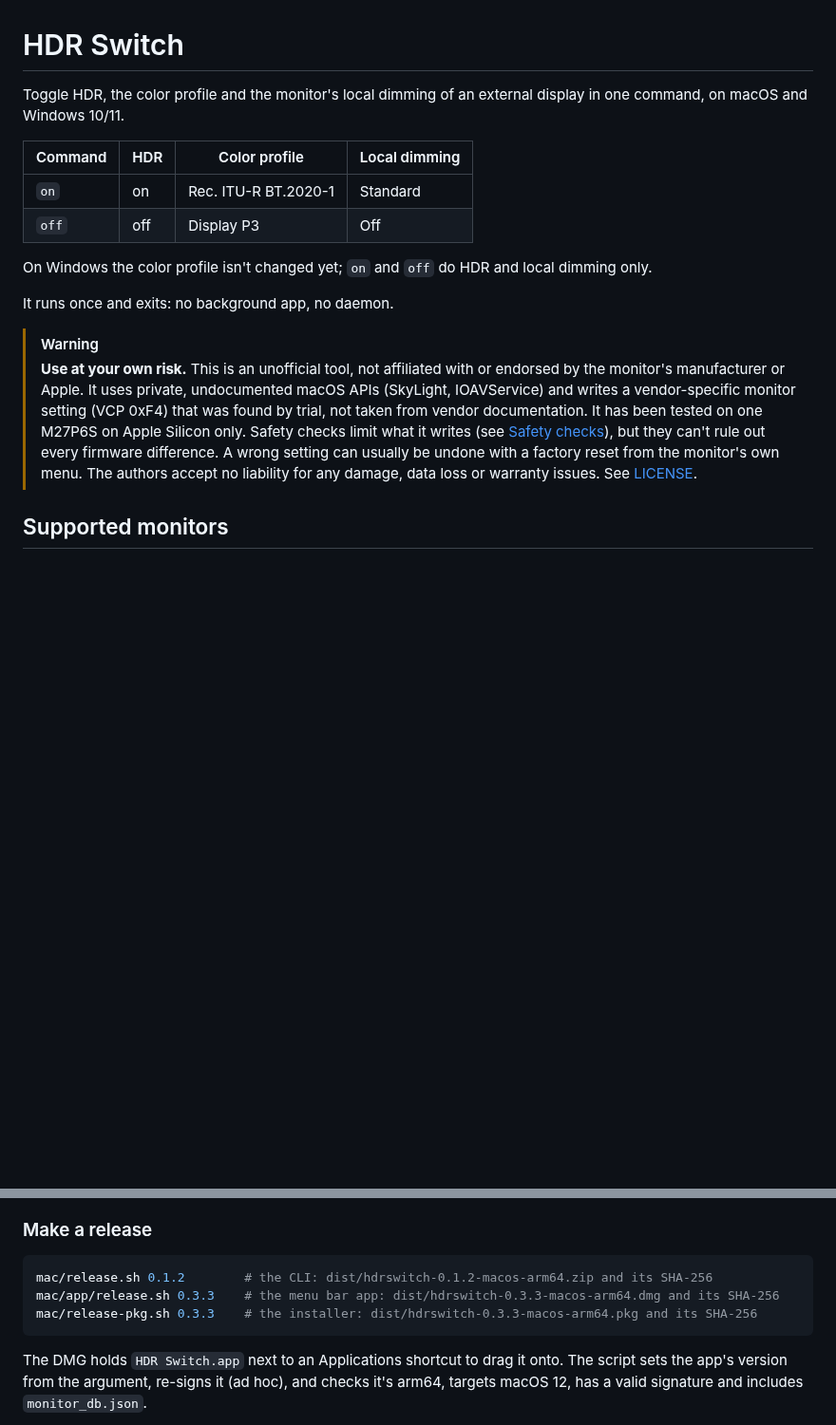
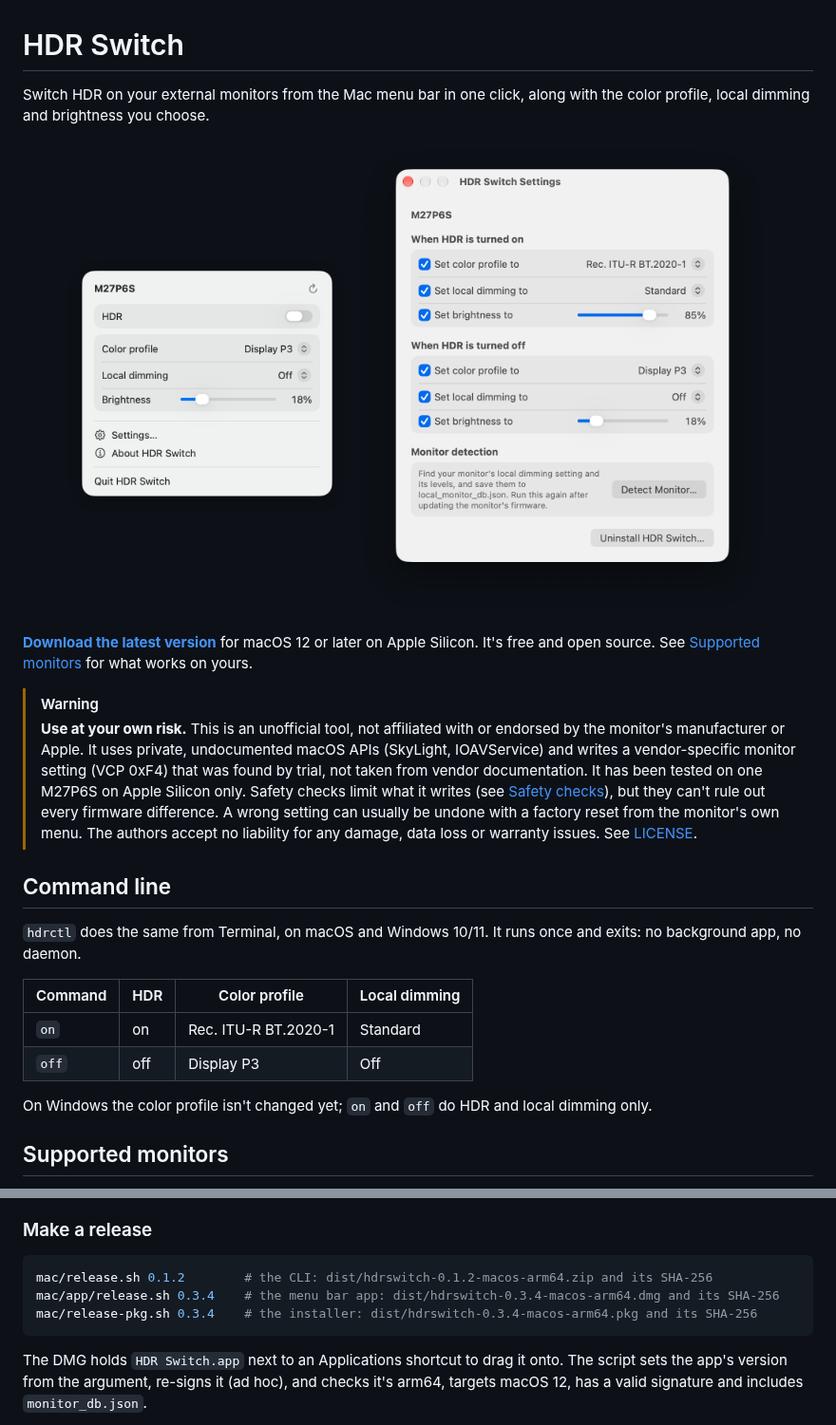
Before and after one commit to allenjia-ll/hdrswitch, a Markdown page: README.md, 2 parts joined by grey strips. Shown at 95% size. Drawn GitHub-style; pictures changed too: docs/images/popup.png (added), docs/images/settings.png (added); blank space fills up the shorter version.

Commit message:
Release 0.3.4: README leads with the app, with screenshots

````diff
--- a/README.md
+++ b/README.md
@@ -1,6 +1,20 @@
 # HDR Switch
 
-Toggle HDR, the color profile and the monitor's local dimming of an external display in one command, on macOS and Windows 10/11.
+Switch HDR on your external monitors from the Mac menu bar in one click, along with the color profile, local dimming and brightness you choose.
+
+<p align="center">
+  <img src="docs/images/popup.png" alt="The HDR Switch menu bar panel, with the HDR switch, color profile, local dimming and brightness" width="300" align="top">
+  <img src="docs/images/settings.png" alt="HDR Switch Settings, with what to set when HDR is turned on and off" width="440" align="top">
+</p>
+
+**[Download the latest version](https://github.com/allenjia-ll/hdrswitch/releases/latest)** for macOS 12 or later on Apple Silicon. It's free and open source. See [Supported monitors](#supported-monitors) for what works on yours.
+
+> [!WARNING]
+> **Use at your own risk.** This is an unofficial tool, not affiliated with or endorsed by the monitor's manufacturer or Apple. It uses private, undocumented macOS APIs (SkyLight, IOAVService) and writes a vendor-specific monitor setting (VCP 0xF4) that was found by trial, not taken from vendor documentation. It has been tested on one M27P6S on Apple Silicon only. Safety checks limit what it writes (see [Safety checks](#safety-checks)), but they can't rule out every firmware difference. A wrong setting can usually be undone with a factory reset from the monitor's own menu. The authors accept no liability for any damage, data loss or warranty issues. See [LICENSE](LICENSE).
+
+## Command line
+
+`hdrctl` does the same from Terminal, on macOS and Windows 10/11. It runs once and exits: no background app, no daemon.
 
 | Command | HDR | Color profile | Local dimming |
 |---|---|---|---|
@@ -8,11 +22,6 @@ Toggle HDR, the color profile and the monitor's local dimming of an external dis
 | `off` | off | Display P3 | Off |
 
 On Windows the color profile isn't changed yet; `on` and `off` do HDR and local dimming only.
-
-It runs once and exits: no background app, no daemon.
-
-> [!WARNING]
-> **Use at your own risk.** This is an unofficial tool, not affiliated with or endorsed by the monitor's manufacturer or Apple. It uses private, undocumented macOS APIs (SkyLight, IOAVService) and writes a vendor-specific monitor setting (VCP 0xF4) that was found by trial, not taken from vendor documentation. It has been tested on one M27P6S on Apple Silicon only. Safety checks limit what it writes (see [Safety checks](#safety-checks)), but they can't rule out every firmware difference. A wrong setting can usually be undone with a factory reset from the monitor's own menu. The authors accept no liability for any damage, data loss or warranty issues. See [LICENSE](LICENSE).
 
 ## Supported monitors
 
@@ -193,8 +202,8 @@ Set-ExecutionPolicy -Scope CurrentUser RemoteSigned
 
 ```sh
 mac/release.sh 0.1.2        # the CLI: dist/hdrswitch-0.1.2-macos-arm64.zip and its SHA-256
-mac/app/release.sh 0.3.3    # the menu bar app: dist/hdrswitch-0.3.3-macos-arm64.dmg and its SHA-256
-mac/release-pkg.sh 0.3.3    # the installer: dist/hdrswitch-0.3.3-macos-arm64.pkg and its SHA-256
+mac/app/release.sh 0.3.4    # the menu bar app: dist/hdrswitch-0.3.4-macos-arm64.dmg and its SHA-256
+mac/release-pkg.sh 0.3.4    # the installer: dist/hdrswitch-0.3.4-macos-arm64.pkg and its SHA-256
 ```
 
 The DMG holds `HDR Switch.app` next to an Applications shortcut to drag it onto. The script sets the app's version from the argument, re-signs it (ad hoc), and checks it's arm64, targets macOS 12, has a valid signature and includes `monitor_db.json`.
````
Also changed, not shown: CHANGELOG.md (+11 -1 lines).
